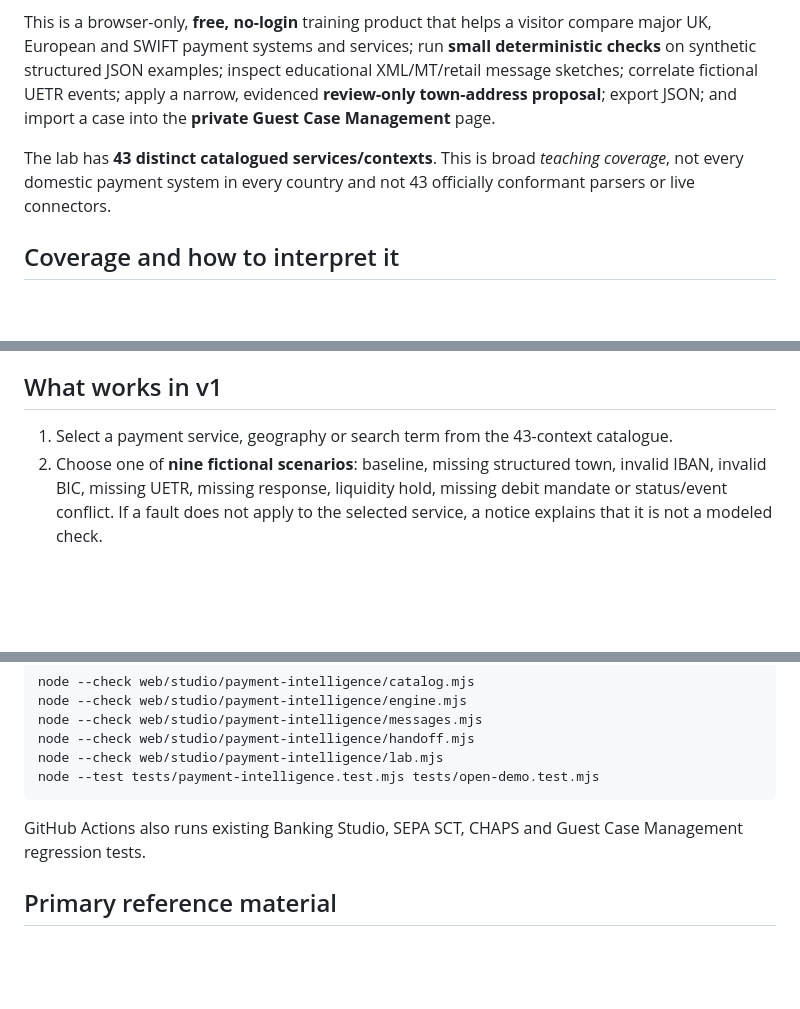
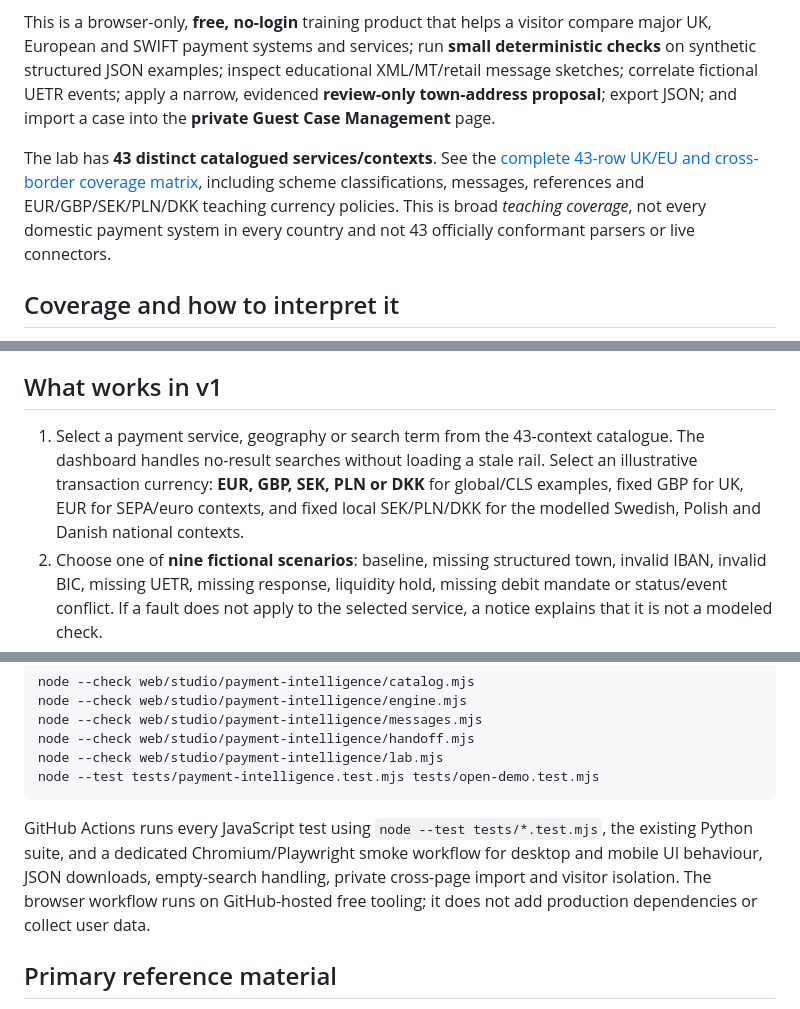
Before and after one commit to DhanapalKulanthaivel23/addressrail-ai, a Markdown page: docs/PAYMENT_INTELLIGENCE.md, 3 parts joined by grey strips. Rendered like a GitHub page; blank space fills up the shorter version.

Commit message:
Document full cross-rail UK EU coverage and five-currency public experience

````diff
--- a/docs/PAYMENT_INTELLIGENCE.md
+++ b/docs/PAYMENT_INTELLIGENCE.md
@@ -4,7 +4,7 @@
 
 This is a browser-only, **free, no-login** training product that helps a visitor compare major UK, European and SWIFT payment systems and services; run **small deterministic checks** on synthetic structured JSON examples; inspect educational XML/MT/retail message sketches; correlate fictional UETR events; apply a narrow, evidenced **review-only town-address proposal**; export JSON; and import a case into the **private Guest Case Management** page.
 
-The lab has **43 distinct catalogued services/contexts**. This is broad *teaching coverage*, not every domestic payment system in every country and not 43 officially conformant parsers or live connectors.
+The lab has **43 distinct catalogued services/contexts**. See the [complete 43-row UK/EU and cross-border coverage matrix](UK-EU-PAYMENT-COVERAGE-MATRIX.md), including scheme classifications, messages, references and EUR/GBP/SEK/PLN/DKK teaching currency policies. This is broad *teaching coverage*, not every domestic payment system in every country and not 43 officially conformant parsers or live connectors.
 
 ## Coverage and how to interpret it
 
@@ -22,7 +22,7 @@ Each catalog item includes a classification, relevant illustrative message famil
 
 ## What works in v1
 
-1. Select a payment service, geography or search term from the 43-context catalogue.
+1. Select a payment service, geography or search term from the 43-context catalogue. The dashboard handles no-result searches without loading a stale rail. Select an illustrative transaction currency: **EUR, GBP, SEK, PLN or DKK** for global/CLS examples, fixed GBP for UK, EUR for SEPA/euro contexts, and fixed local SEK/PLN/DKK for the modelled Swedish, Polish and Danish national contexts.
 2. Choose one of **nine fictional scenarios**: baseline, missing structured town, invalid IBAN, invalid BIC, missing UETR, missing response, liquidity hold, missing debit mandate or status/event conflict. If a fault does not apply to the selected service, a notice explains that it is not a modeled check.
 3. Optionally edit the **synthetic-only** JSON representation. The demo refuses records not explicitly marked synthetic and limits input size to 18 KB. Do not paste real payment data.
 4. Run rule checks. The toy rules cover basic IBAN check digits, BIC form, UETR syntax for SWIFT tracking contexts, selected party fields and deterministic evidence consistency. They **do not** verify external registers, XSDs, scheme rulebooks, sanctions, settlement, routing or payment truth.
@@ -56,7 +56,7 @@ node --check web/studio/payment-intelligence/lab.mjs
 node --test tests/payment-intelligence.test.mjs tests/open-demo.test.mjs
 ```
 
-GitHub Actions also runs existing Banking Studio, SEPA SCT, CHAPS and Guest Case Management regression tests.
+GitHub Actions runs every JavaScript test using `node --test tests/*.test.mjs`, the existing Python suite, and a dedicated Chromium/Playwright smoke workflow for desktop and mobile UI behaviour, JSON downloads, empty-search handling, private cross-page import and visitor isolation. The browser workflow runs on GitHub-hosted free tooling; it does not add production dependencies or collect user data.
 
 ## Primary reference material
 
````
